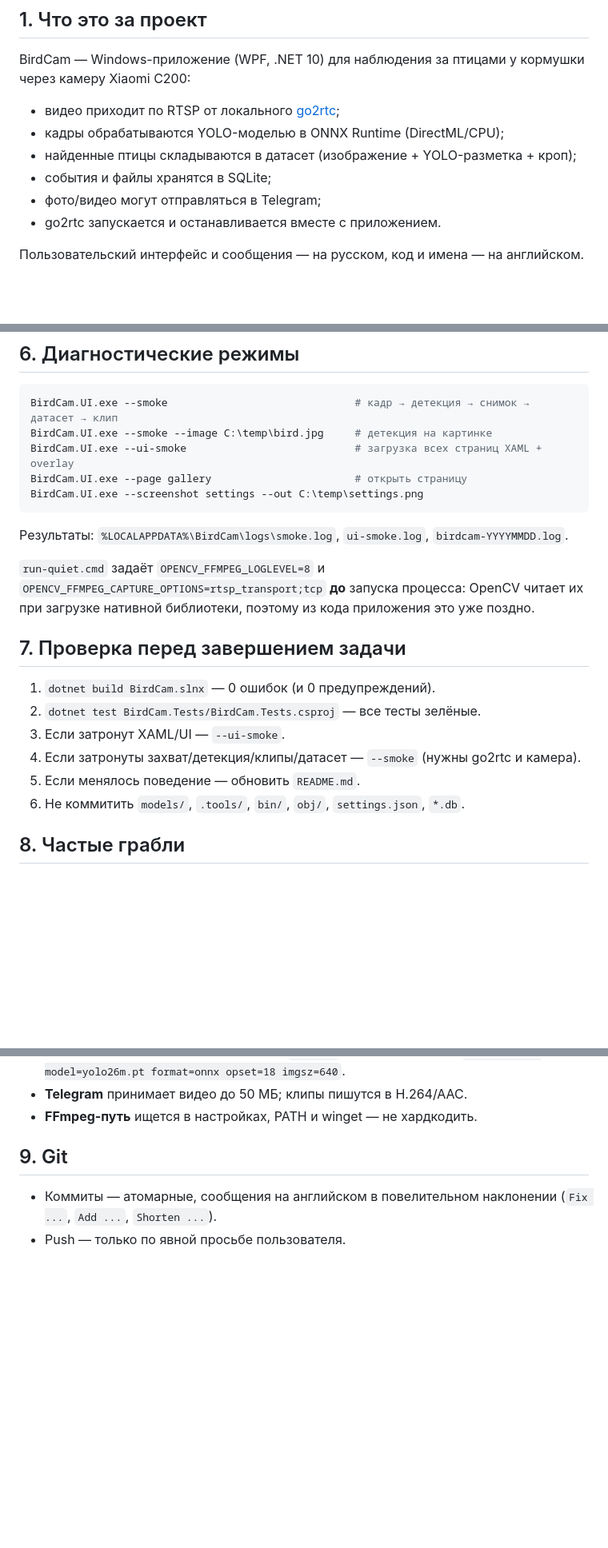
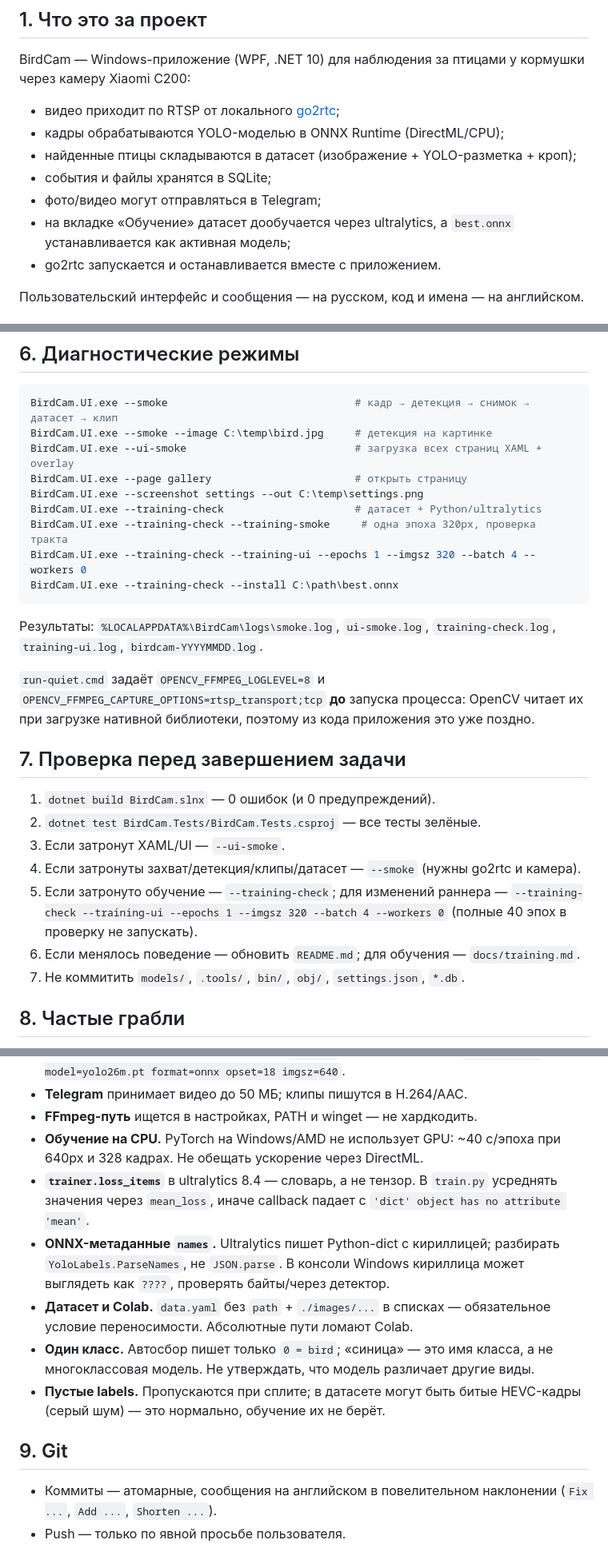
Before and after one commit to ilya1004/BirdCam, a Markdown page: AGENTS.md, 3 parts joined by grey strips. Shown at 80% size. Drawn GitHub-style; blank space fills up the shorter version.

````diff
--- a/AGENTS.md
+++ b/AGENTS.md
@@ -13,6 +13,8 @@ BirdCam — Windows-приложение (WPF, .NET 10) для наблюден
 - найденные птицы складываются в датасет (изображение + YOLO-разметка + кроп);
 - события и файлы хранятся в SQLite;
 - фото/видео могут отправляться в Telegram;
+- на вкладке «Обучение» датасет дообучается через ultralytics, а `best.onnx`
+  устанавливается как активная модель;
 - go2rtc запускается и останавливается вместе с приложением.
 
 Пользовательский интерфейс и сообщения — на русском, код и имена — на английском.
@@ -99,9 +120,14 @@ BirdCam.UI.exe --smoke --image C:\temp\bird.jpg     # детекция на ка
 BirdCam.UI.exe --ui-smoke                           # загрузка всех страниц XAML + overlay
 BirdCam.UI.exe --page gallery                       # открыть страницу
 BirdCam.UI.exe --screenshot settings --out C:\temp\settings.png
+BirdCam.UI.exe --training-check                     # датасет + Python/ultralytics
+BirdCam.UI.exe --training-check --training-smoke     # одна эпоха 320px, проверка тракта
+BirdCam.UI.exe --training-check --training-ui --epochs 1 --imgsz 320 --batch 4 --workers 0
+BirdCam.UI.exe --training-check --install C:\path\best.onnx
 ```
 
-Результаты: `%LOCALAPPDATA%\BirdCam\logs\smoke.log`, `ui-smoke.log`, `birdcam-YYYYMMDD.log`.
+Результаты: `%LOCALAPPDATA%\BirdCam\logs\smoke.log`, `ui-smoke.log`, `training-check.log`,
+`training-ui.log`, `birdcam-YYYYMMDD.log`.
 
 `run-quiet.cmd` задаёт `OPENCV_FFMPEG_LOGLEVEL=8` и `OPENCV_FFMPEG_CAPTURE_OPTIONS=rtsp_transport;tcp`
 **до** запуска процесса: OpenCV читает их при загрузке нативной библиотеки, поэтому из кода
@@ -113,8 +139,11 @@ BirdCam.UI.exe --screenshot settings --out C:\temp\settings.png
 2. `dotnet test BirdCam.Tests/BirdCam.Tests.csproj` — все тесты зелёные.
 3. Если затронут XAML/UI — `--ui-smoke`.
 4. Если затронуты захват/детекция/клипы/датасет — `--smoke` (нужны go2rtc и камера).
-5. Если менялось поведение — обновить `README.md`.
-6. Не коммитить `models/`, `.tools/`, `bin/`, `obj/`, `settings.json`, `*.db`.
+5. Если затронуто обучение — `--training-check`; для изменений раннера —
+   `--training-check --training-ui --epochs 1 --imgsz 320 --batch 4 --workers 0`
+   (полные 40 эпох в проверку не запускать).
+6. Если менялось поведение — обновить `README.md`; для обучения — `docs/training.md`.
+7. Не коммитить `models/`, `.tools/`, `bin/`, `obj/`, `settings.json`, `*.db`.
 
 ## 8. Частые грабли
 
@@ -133,6 +162,20 @@ BirdCam.UI.exe --screenshot settings --out C:\temp\settings.png
   `yolo export model=yolo26m.pt format=onnx opset=18 imgsz=640`.
 - **Telegram** принимает видео до 50 МБ; клипы пишутся в H.264/AAC.
 - **FFmpeg-путь** ищется в настройках, PATH и winget — не хардкодить.
+- **Обучение на CPU.** PyTorch на Windows/AMD не использует GPU: ~40 с/эпоха
+  при 640px и 328 кадрах. Не обещать ускорение через DirectML.
+- **`trainer.loss_items`** в ultralytics 8.4 — словарь, а не тензор. В `train.py`
+  усреднять значения через `mean_loss`, иначе callback падает с `'dict' object
+  has no attribute 'mean'`.
+- **ONNX-метаданные `names`.** Ultralytics пишет Python-dict с кириллицей;
+  разбирать `YoloLabels.ParseNames`, не `JSON.parse`. В консоли Windows кириллица
+  может выглядеть как `????`, проверять байты/через детектор.
+- **Датасет и Colab.** `data.yaml` без `path` + `./images/...` в списках — обязательное
+  условие переносимости. Абсолютные пути ломают Colab.
+- **Один класс.** Автосбор пишет только `0 = bird`; «синица» — это имя класса,
+  а не многоклассовая модель. Не утверждать, что модель различает другие виды.
+- **Пустые labels.** Пропускаются при сплите; в датасете могут быть битые HEVC-кадры
+  (серый шум) — это нормально, обучение их не берёт.
 
 ## 9. Git
 
````
Also changed, not shown: other parts of AGENTS.md (+25 -6 lines), README.md (+21 -11 lines), docs/training.md (added, +212 -0 lines), docs/training.png (added), 1 other file.
